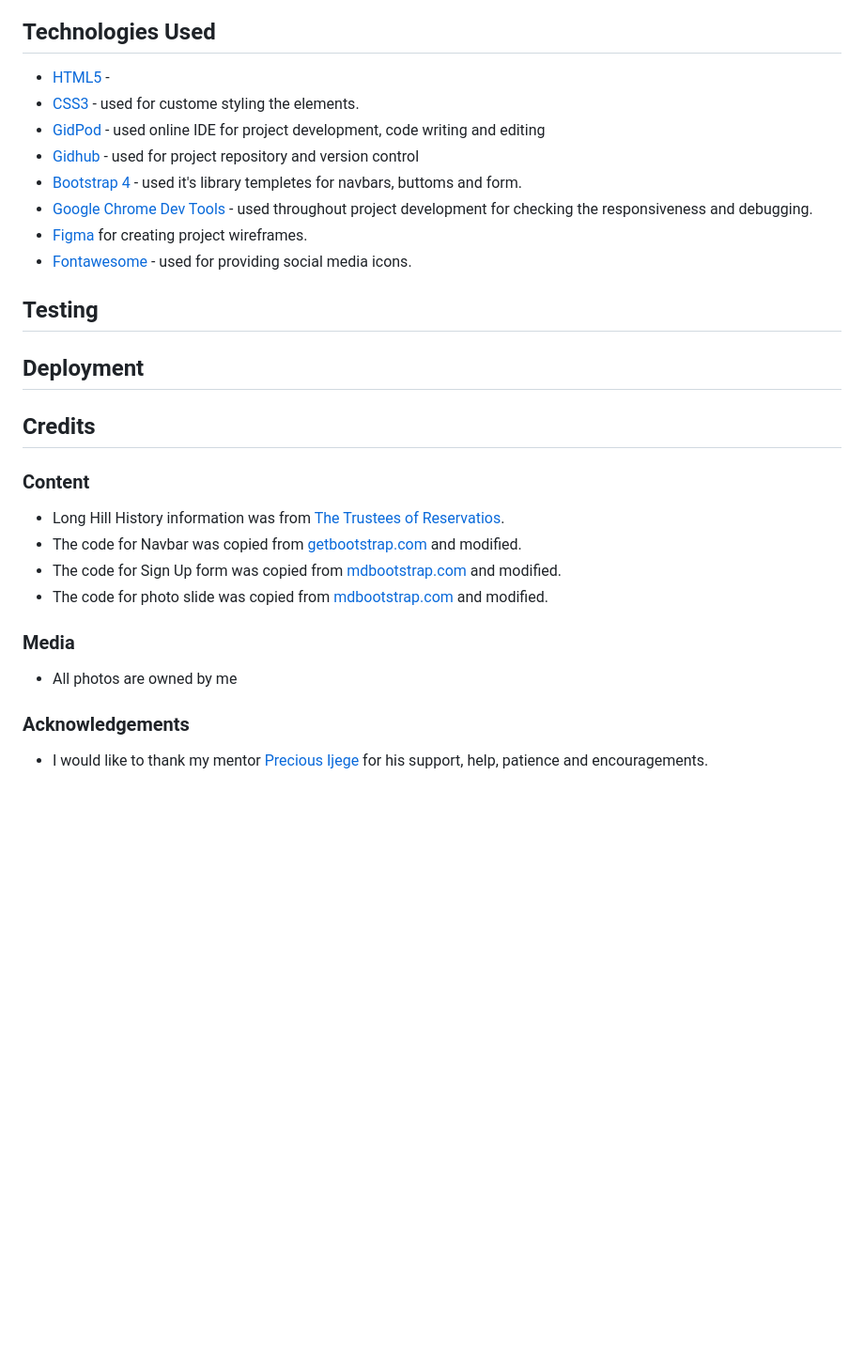
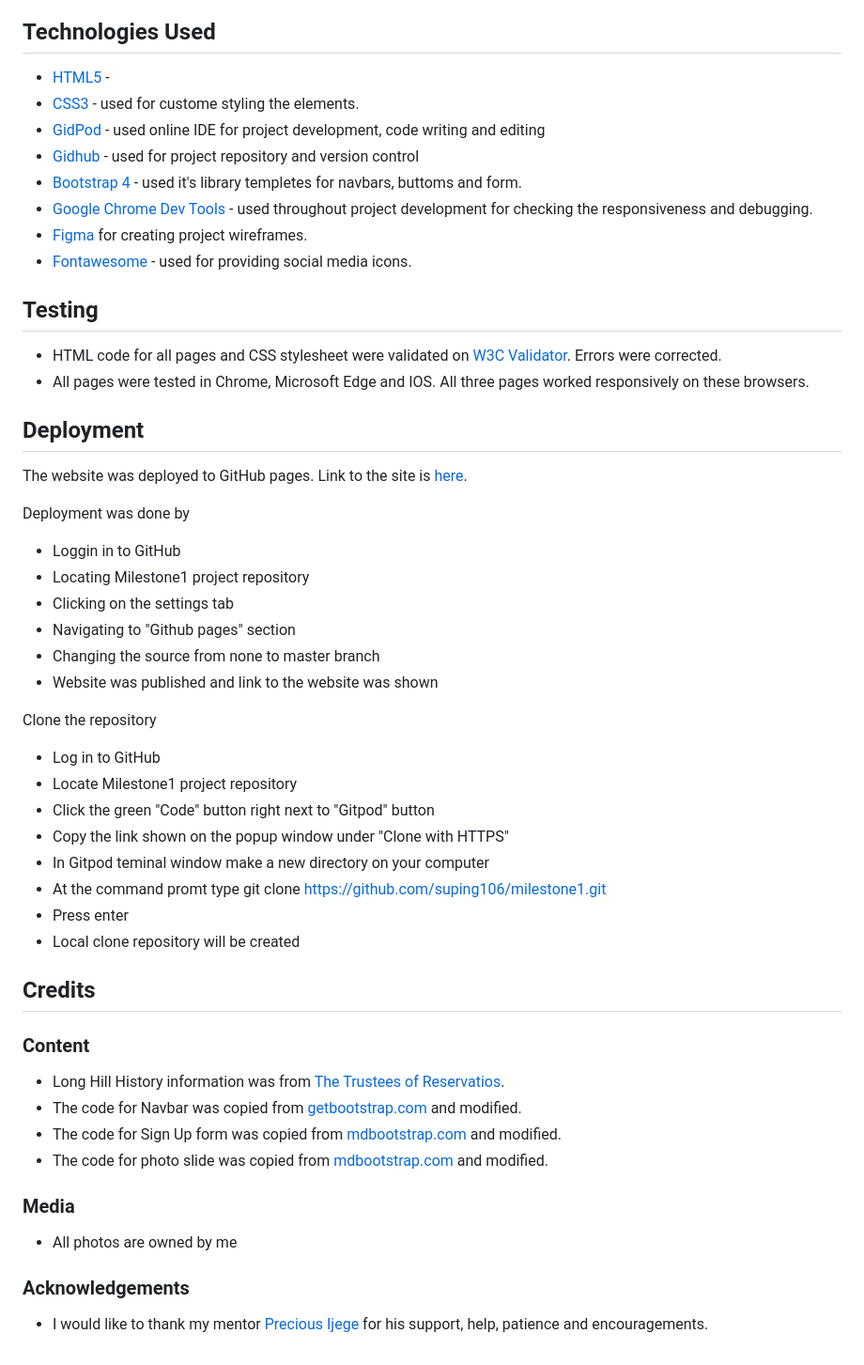
Before and after one commit to Code-Institute-Submissions/suping106-milestone1, a Markdown page: README.md, the part around the change printed below. Shown: that part at 94% size. GitHub-like rendering; blank space fills up the shorter version.

```diff
--- a/README.md
+++ b/README.md
@@ -28,28 +45,53 @@ Long Hill website can be accessed [here](https://github.com/suping106/milestone1
 
 ## Technologies Used
-* [HTML5](https://en.wikipedia.org/wiki/HTML5) -
-* [CSS3](https://en.wikipedia.org/wiki/Cascading_Style_Sheets) - used for custome styling the elements.
-* [GidPod](https://www.gitpod.io/) - used online IDE for project development, code writing and editing
-* [Gidhub](https://github.com/) - used for project repository and version control
-* [Bootstrap 4](https://en.wikipedia.org/wiki/Bootstrap_(front-end_framework)) - used it's library templetes for navbars, buttoms and form.
-* [Google Chrome Dev Tools](https://developers.google.com/web/tools/chrome-devtools) - used throughout project development for checking the responsiveness and debugging.
-* [Figma](https://www.figma.com/) for creating project wireframes.
-* [Fontawesome](https://fontawesome.com/) - used for providing social media icons.
+
+- [HTML5](https://en.wikipedia.org/wiki/HTML5) -
+- [CSS3](https://en.wikipedia.org/wiki/Cascading_Style_Sheets) - used for custome styling the elements.
+- [GidPod](https://www.gitpod.io/) - used online IDE for project development, code writing and editing
+- [Gidhub](https://github.com/) - used for project repository and version control
+- [Bootstrap 4](<https://en.wikipedia.org/wiki/Bootstrap_(front-end_framework)>) - used it's library templetes for navbars, buttoms and form.
+- [Google Chrome Dev Tools](https://developers.google.com/web/tools/chrome-devtools) - used throughout project development for checking the responsiveness and debugging.
+- [Figma](https://www.figma.com/) for creating project wireframes.
+- [Fontawesome](https://fontawesome.com/) - used for providing social media icons.
 
 ## Testing
+* HTML code for all pages and CSS stylesheet were validated on [W3C Validator](https://validator.w3.org/nu/#textarea). Errors were corrected.
+* All pages were tested in Chrome, Microsoft Edge and IOS. All three pages worked responsively on these browsers.
 
 ## Deployment
+The website was deployed to GitHub pages. Link to the site is [here](https://github.com/suping106/milestone1).
+
+Deployment was done by
+* Loggin in to GitHub
+* Locating Milestone1 project repository
+* Clicking on the settings tab
+* Navigating to "Github pages" section
+* Changing the source from none to master branch
+* Website was published and link to the website was shown
+
+Clone the repository
+* Log in to GitHub
+* Locate Milestone1 project repository
+* Click the green "Code" button right next to "Gitpod" button
+* Copy the link shown on the popup window under "Clone with HTTPS"
+* In Gitpod teminal window make a new directory on your computer
+* At the command promt type git clone https://github.com/suping106/milestone1.git
+* Press enter
+* Local clone repository will be created
 
 ## Credits
 
 ### Content
-* Long Hill History information was from [The Trustees of Reservatios]( http://www.thetrustees.org/).
-* The code for Navbar was copied from [getbootstrap.com](https://getbootstrap.com/docs/4.0/components/navbar/) and modified.
-* The code for Sign Up form was copied from [mdbootstrap.com](https://mdbootstrap.com/snippets/jquery/mdbootstrap/915587#html-tab-view) and modified.
-* The code for photo slide was copied from [mdbootstrap.com](https://mdbootstrap.com/plugins/jquery/gallery/) and modified.
+
+- Long Hill History information was from [The Trustees of Reservatios](http://www.thetrustees.org/).
+- The code for Navbar was copied from [getbootstrap.com](https://getbootstrap.com/docs/4.0/components/navbar/) and modified.
+- The code for Sign Up form was copied from [mdbootstrap.com](https://mdbootstrap.com/snippets/jquery/mdbootstrap/915587#html-tab-view) and modified.
+- The code for photo slide was copied from [mdbootstrap.com](https://mdbootstrap.com/plugins/jquery/gallery/) and modified.
 
 ### Media
-* All photos are owned by me
+
+- All photos are owned by me
 
 ### Acknowledgements
-* I would like to thank my mentor [Precious Ijege](https://www.linkedin.com/in/precious-ijege-908a00168/) for his support, help, patience and encouragements.
+
+- I would like to thank my mentor [Precious Ijege](https://www.linkedin.com/in/precious-ijege-908a00168/) for his support, help, patience and encouragements.
```
Also changed, not shown: other parts of README.md (+32 -15 lines), assets/images/autumnsm.jpg (deleted), assets/images/wireframeimg.png (added), 4 other files.
